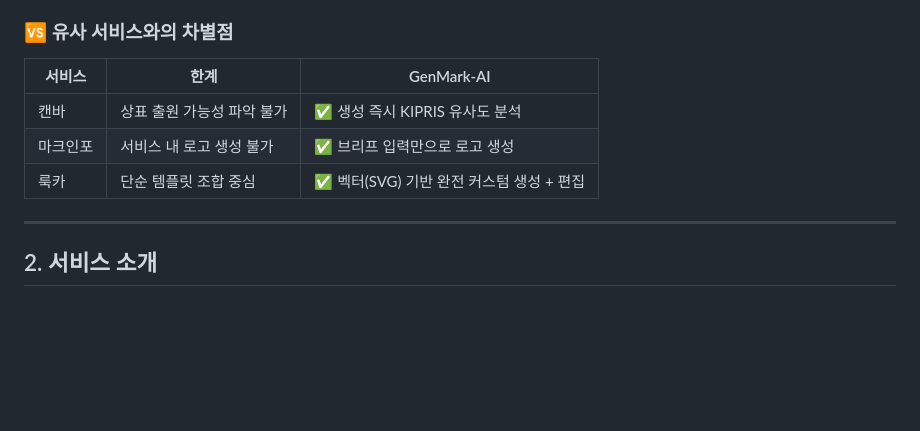
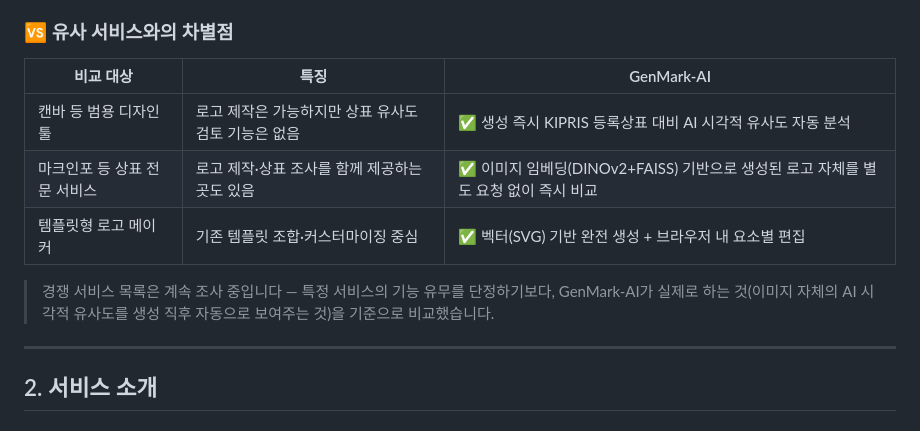
Before and after one commit to mgim14636-art/GenMark_AI, a Markdown page: README.md, the part around the change. GitHub-like rendering; blank space fills up the shorter version.

Commit message:
docs: fix inaccurate competitor comparison in README
The '유사 서비스와의 차별점' table claimed 마크인포 has no logo generation
feature, which is wrong — it offers AI logo generation via its Prism/비즈
products. Reframe the table around what GenMark-AI verifiably does
(automatic image-embedding-based similarity check right after generation)
instead of unverified claims about what competitors lack.

```diff
--- a/README.md
+++ b/README.md
@@ -56,11 +56,13 @@
 
 ### 🆚 유사 서비스와의 차별점
 
-| 서비스 | 한계 | GenMark-AI |
+| 비교 대상 | 특징 | GenMark-AI |
 |---|---|---|
-| 캔바 | 상표 출원 가능성 파악 불가 | ✅ 생성 즉시 KIPRIS 유사도 분석 |
-| 마크인포 | 서비스 내 로고 생성 불가 | ✅ 브리프 입력만으로 로고 생성 |
-| 룩카 | 단순 템플릿 조합 중심 | ✅ 벡터(SVG) 기반 완전 커스텀 생성 + 편집 |
+| 캔바 등 범용 디자인 툴 | 로고 제작은 가능하지만 상표 유사도 검토 기능은 없음 | ✅ 생성 즉시 KIPRIS 등록상표 대비 AI 시각적 유사도 자동 분석 |
+| 마크인포 등 상표 전문 서비스 | 로고 제작·상표 조사를 함께 제공하는 곳도 있음 | ✅ 이미지 임베딩(DINOv2+FAISS) 기반으로 생성된 로고 자체를 별도 요청 없이 즉시 비교 |
+| 템플릿형 로고 메이커 | 기존 템플릿 조합·커스터마이징 중심 | ✅ 벡터(SVG) 기반 완전 생성 + 브라우저 내 요소별 편집 |
+
+> 경쟁 서비스 목록은 계속 조사 중입니다 — 특정 서비스의 기능 유무를 단정하기보다, GenMark-AI가 실제로 하는 것(이미지 자체의 AI 시각적 유사도를 생성 직후 자동으로 보여주는 것)을 기준으로 비교했습니다.
 
 ---
 
```
